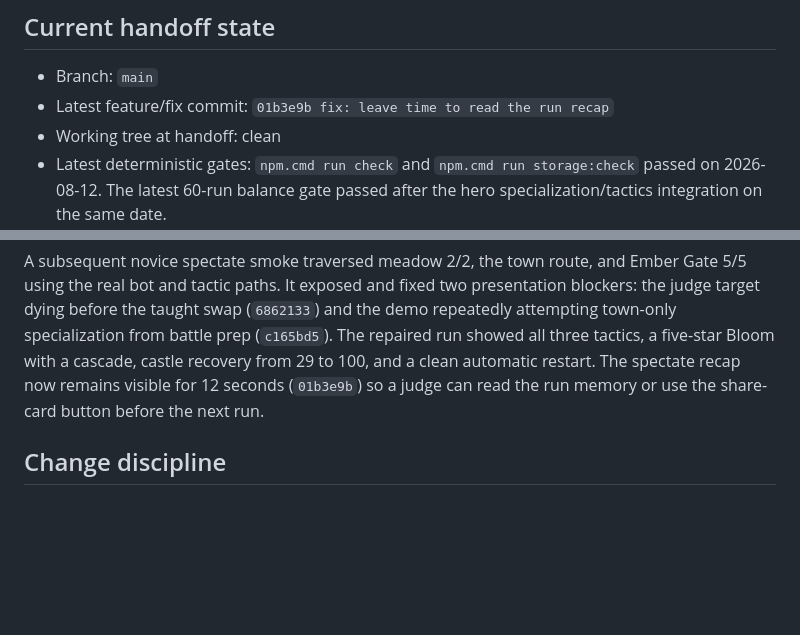
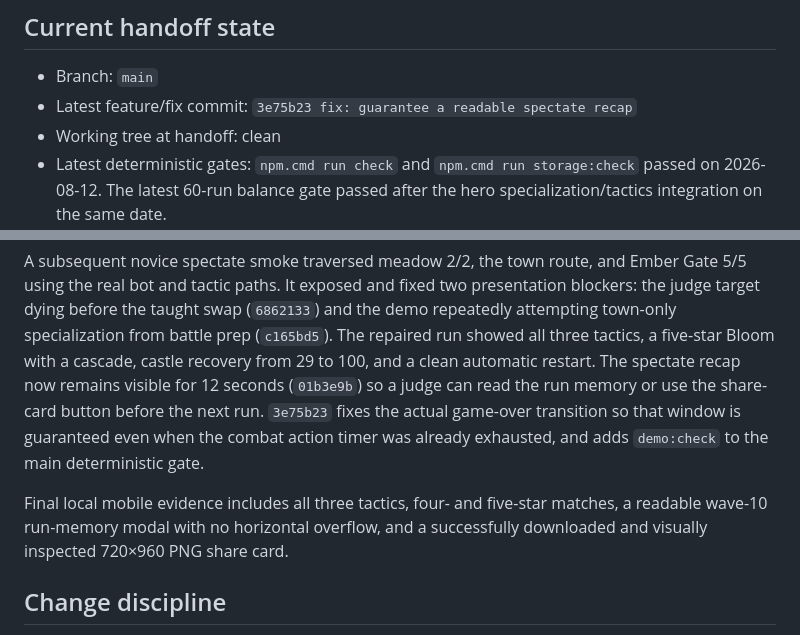
Before and after one commit to Hakhyun-Kim/constellation-blocks, a Markdown page: docs/CONTINUATION.md, 2 parts joined by grey strips. GitHub-like rendering; blank space fills up the shorter version.

Commit message:
docs: record verified mobile recap card

```diff
--- a/docs/CONTINUATION.md
+++ b/docs/CONTINUATION.md
@@ -8,7 +8,7 @@ up `Constellation Defense` on another computer.
 ## Current handoff state
 
 - Branch: `main`
-- Latest feature/fix commit: `01b3e9b fix: leave time to read the run recap`
+- Latest feature/fix commit: `3e75b23 fix: guarantee a readable spectate recap`
 - Working tree at handoff: clean
 - Latest deterministic gates: `npm.cmd run check` and `npm.cmd run storage:check`
   passed on 2026-08-12. The latest 60-run balance gate passed after the hero
@@ -95,6 +95,13 @@ and the demo repeatedly attempting town-only specialization from battle prep
 a cascade, castle recovery from 29 to 100, and a clean automatic restart.
 The spectate recap now remains visible for 12 seconds (`01b3e9b`) so a judge
 can read the run memory or use the share-card button before the next run.
+`3e75b23` fixes the actual game-over transition so that window is guaranteed
+even when the combat action timer was already exhausted, and adds `demo:check`
+to the main deterministic gate.
+
+Final local mobile evidence includes all three tactics, four- and five-star
+matches, a readable wave-10 run-memory modal with no horizontal overflow, and
+a successfully downloaded and visually inspected 720×960 PNG share card.
 
 ## Change discipline
 
```
